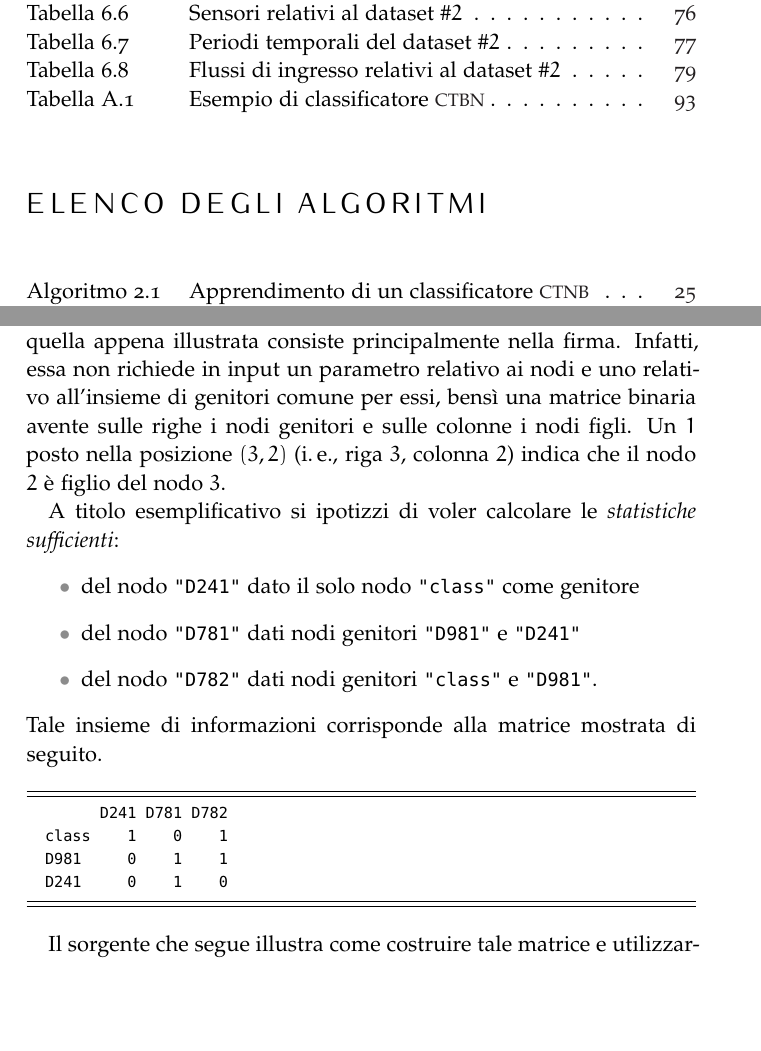
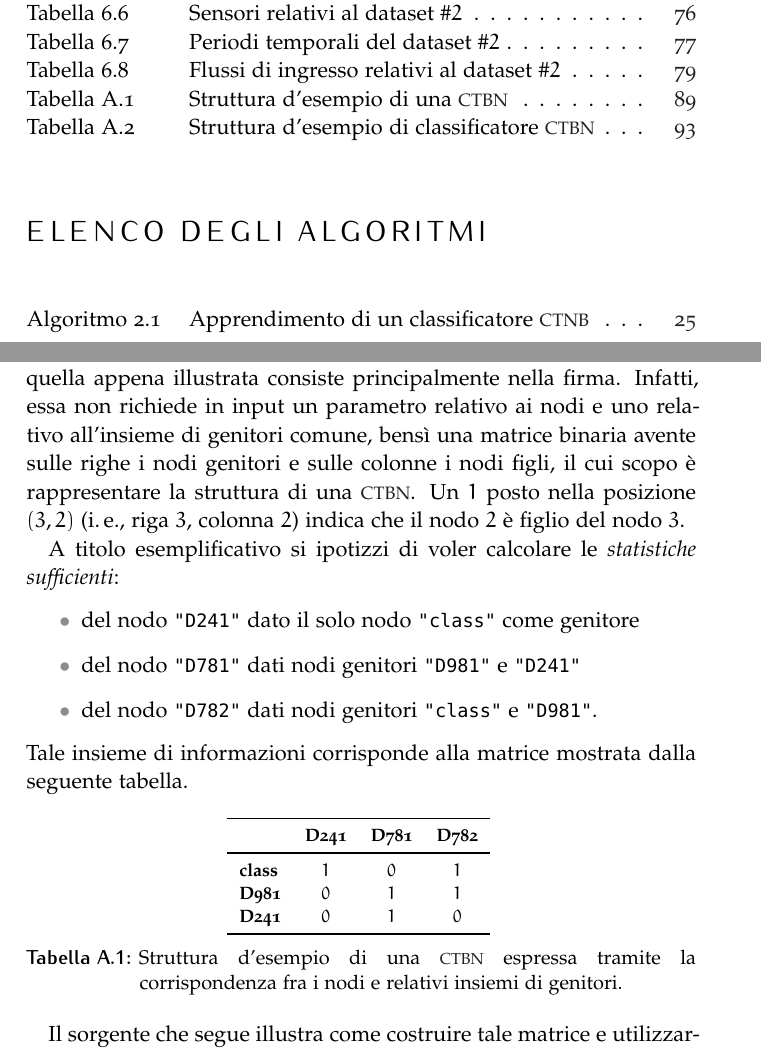
Before and after one commit to leodido/m.sc-thesis, a LaTeX thesis (arsclassica.tex, which reads backmatter/appendix1.tex): two parts of pages 6 and 102 of 121, joined at a grey line, cut so that both start at the same text, the shorter picture padded with empty space. The pictures show the PDF file arsclassica.pdf that the author committed with the source.

Commit message:
Adjustments in appendix 1.

```diff
--- a/backmatter/appendix1.tex
+++ b/backmatter/appendix1.tex
@@ -106,7 +106,7 @@ Di seguito viene illustrato come effettuare tale operazione.
 
 \vspace*{8pt}\inputsourcecode[language=rstats,caption={[Calcolo delle \emph{\stats{}} sul \ds{2}]Esempio di calcolo delle \emph{\stats{}} di un nodo senza condizionare la computazione a un insieme di genitori (\ds{2}).},label=lst:rctbn-fsstats3]{codes/fsstats3}
 
-Nel caso in cui si desideri computare le \emph{\stats{}} di più nodi rispetto a diversi insiemi di genitori è invece necessario utilizzare la funzione \lstinline[language=rstats]{fsstats_graph}. La differenza tra tale funzione e quella appena illustrata consiste principalmente nella firma. Infatti, essa non richiede in input un parametro relativo ai nodi e uno relativo all'insieme di genitori comune per essi, bensì una matrice binaria avente sulle righe i nodi genitori e sulle colonne i nodi figli. Un $1$ posto nella posizione $(3,2)$ (\ie{} riga $3$, colonna $2$) indica che il nodo $2$ è figlio del nodo $3$.
+Nel caso in cui si desideri computare le \emph{\stats{}} di più nodi rispetto a diversi insiemi di genitori è invece necessario utilizzare la funzione \lstinline[language=rstats]{fsstats_graph}. La differenza tra tale funzione e quella appena illustrata consiste principalmente nella firma. Infatti, essa non richiede in input un parametro relativo ai nodi e uno relativo all'insieme di genitori comune, bensì una matrice binaria avente sulle righe i nodi genitori e sulle colonne i nodi figli, il cui scopo è rappresentare la struttura di una \acs{CTBN}. Un $1$ posto nella posizione $(3,2)$ (\ie{} riga $3$, colonna $2$) indica che il nodo $2$ è figlio del nodo $3$.
 
 A titolo esemplificativo si ipotizzi di voler calcolare le \emph{\stats{}}:
 \begin{itemize}
@@ -114,10 +114,19 @@ A titolo esemplificativo si ipotizzi di voler calcolare le \emph{\stats{}}:
 	\item del nodo \lstinline[language=rstats]{"D781"} dati nodi genitori \lstinline[language=rstats]{"D981"} e \lstinline[language=rstats]{"D241"}
 	\item del nodo \lstinline[language=rstats]{"D782"} dati nodi genitori \lstinline[language=rstats]{"class"} e \lstinline[language=rstats]{"D981"}.
 \end{itemize}
-Tale insieme di informazioni corrisponde alla matrice mostrata di seguito.
-
-%FIXME: fare tabella!
-\vspace*{8pt}\inputsourcecode[numbers=none,language=pseudo,nolol,basicstyle=\footnotesize\ttfamily]{codes/fsstatsgraphmatrix}\vspace*{8pt}
+Tale insieme di informazioni corrisponde alla matrice mostrata dalla seguente tabella.
+\begin{table}[ht]
+	\centering\footnotesize
+	\begin{tabular}{+l^c^c^c}
+	\toprule\rowstyle{\bfseries}%
+	       			& D241   & D781 & D782 		\\\otoprule
+	\bfseries{class}& $1$    & $0$ 	& $1$ 		\\
+	\bfseries{D981} & $0$    & $1$ 	& $1$ 		\\
+	\bfseries{D241} & $0$    & $1$ 	& $0$ 		\\\bottomrule
+	\end{tabular}
+	\caption[Struttura d'esempio di una \acs{CTBN}]{Struttura d'esempio di una \acs{CTBN} espressa tramite la corrispondenza fra i nodi e relativi insiemi di genitori.}
+	\label{tab:little-example-ctbn}
+\end{table}
 
 Il sorgente che segue illustra come costruire tale matrice e utilizzarla come parametro di input della funzione \lstinline[language=rstats]{fsstats_graph}.
 
@@ -215,7 +224,7 @@ Si osservi che tale struttura è perfettamente riproducibile su qualsiasi macchi
 	D$981$     	        & class, D$341$, D$982$, D$1110$, D$781$     				\\
 	D$982$				& class, D$5094$									 		\\\bottomrule
 	\end{tabular}
-	\caption[Esempio di classificatore \acs{CTBN}]{Struttura d'esempio di un classificatore \acs{CTBN} (\acs{CTBNC}) espressa tramite la corrispondenza fra i nodi e relativi insieme di genitori.}
+	\caption[Struttura d'esempio di classificatore \acs{CTBN}]{Struttura d'esempio di un classificatore \acs{CTBN} (\acs{CTBNC}) espressa tramite la corrispondenza fra i nodi e relativi insiemi di genitori.}
 \end{table}\normalsize
 
 Si presenta ora sinteticamente la firma della la funzione \lstinline[language=rstats]{learn_ctbnc}. Essa richiede in input due parametri principali:
```
Also changed, not shown: bibliography.bib (+7 -0 lines), arsclassica.pdf, makefile, backmatter/appendix1.tex (6 more changed lines).
